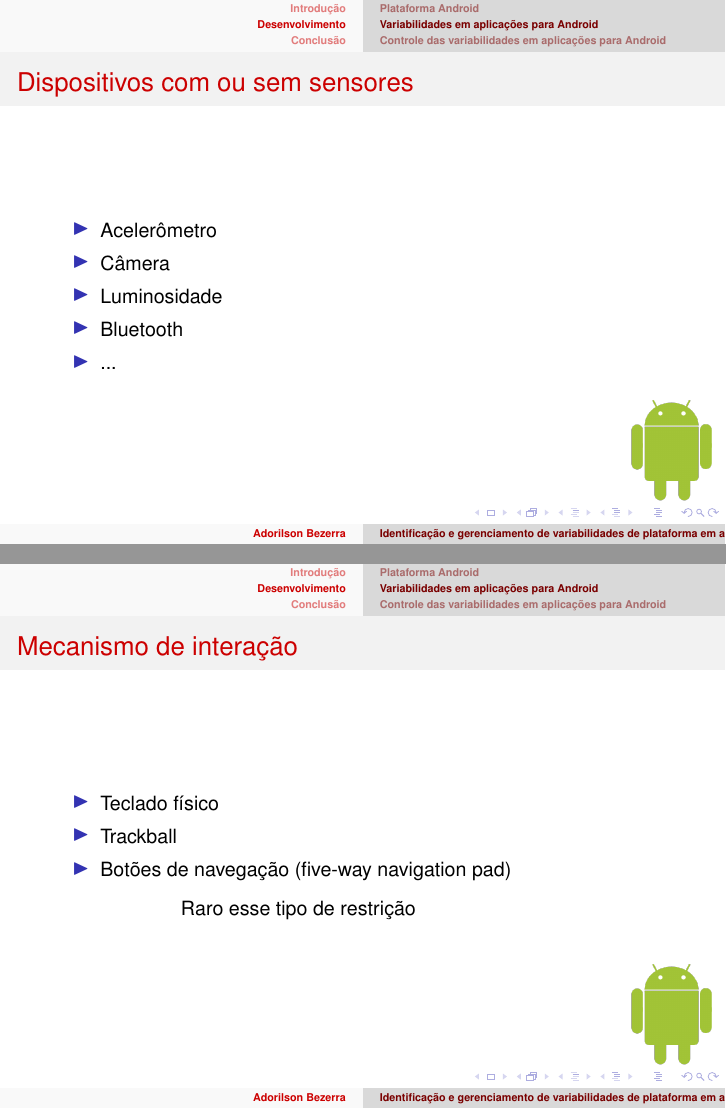
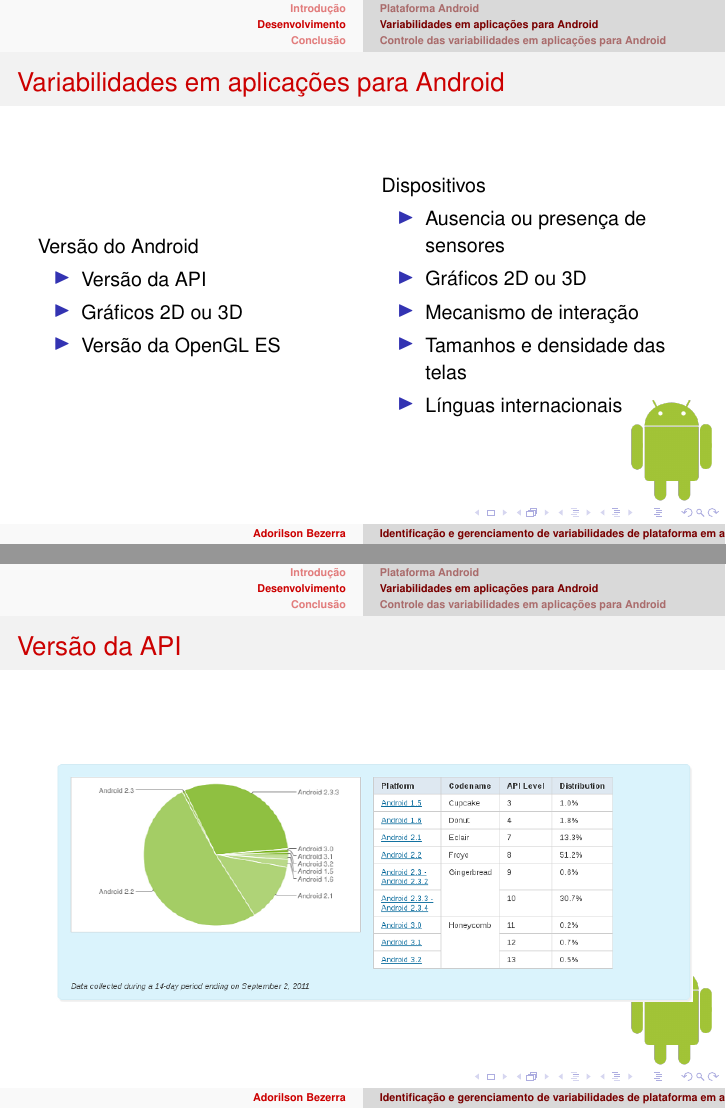
Before and after one commit to adorilson/lps-stuff, LaTeX slides (full/apresentacao.tex): pages 13 and 15 of 36 before the commit and pages 12 and 13 of 32 after it, joined at a grey line. Compiled offline with pdfLaTeX; the source files are stored in an older character set and shown here as Unicode.

Commit message:
- remocao de slides e tanta outras coisas que nem lembro mais

```diff
--- a/full/apresentacao.tex
+++ b/full/apresentacao.tex
@@ -167,9 +168,17 @@
     \frame
     {
         \frametitle{Variabilidades em aplicações para Android}
+        \begin{columns}
+			\column{0.5\textwidth}
+			Versão do Android
 			\begin{itemize}
 				\item Versão da API
-
-            \item Dispositivos com ou sem sensores
+				\item Gráficos 2D ou 3D
+                \item Versão da OpenGL ES
+			\end{itemize}
+			\column{0.5\textwidth}
+			Dispositivos
+			\begin{itemize}
+				\item Ausencia ou presença de sensores
 				\item Gráficos 2D ou 3D
 				\item Mecanismo de interação
@@ -183,10 +187,0 @@
-    \frame
-    {
-        \frametitle{Dispositivos com ou sem sensores}
-        \begin{itemize}
-            \item Acelerômetro
-            \item Câmera
-            \item Luminosidade
-            \item Bluetooth
-            \item ...
-        \end{itemize}
@@ -201,14 +188,4 @@
-    \frame
-    {
-		\frametitle{Mecanismo de interação}
-		\begin{itemize}
-			\item Teclado físico
-			\item Trackball
-			\item Botões de navegação (five-way navigation pad)
-		\end{itemize}
-		\begin{description}
-			\item Raro esse tipo de restrição
-		\end{description}
+		\end{columns}
     }
     \frame
     {
@@ -220,6 +198,7 @@
     \frame
     {
-        \frametitle{Pacote de compatibilidade}
+        \frametitle{Versão da API}
+        Pacote de compatibilidade
         \begin{itemize}
             \item Suporte estático para API's mais recentes
             \item A partir da API nível 4
```
Also changed, not shown: full/img/comparison_porting_mechanisms.png (deleted), full/img/if_accelSuppported.png (deleted), full/img/if_eclair.png (added), full/img/if_multitouch.png (added), full/img/irc.png (deleted), full/apresentacao.tex (53 more changed lines). Lines whose indentation alone changed are shown as unchanged.
